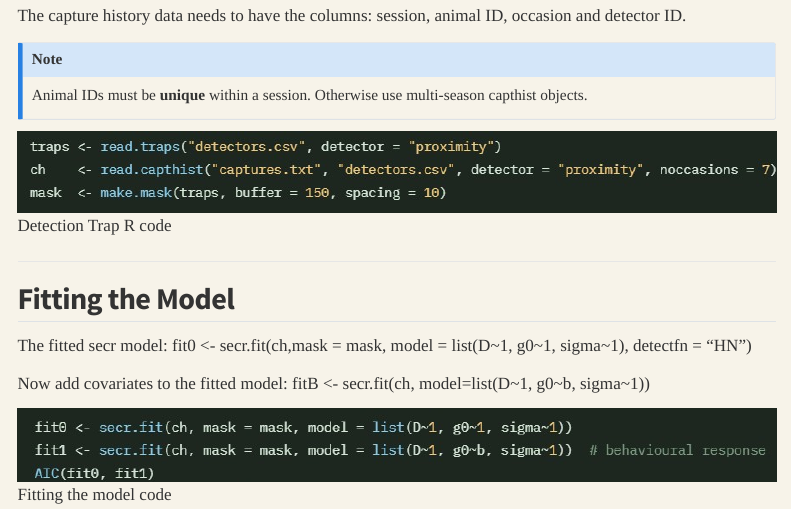
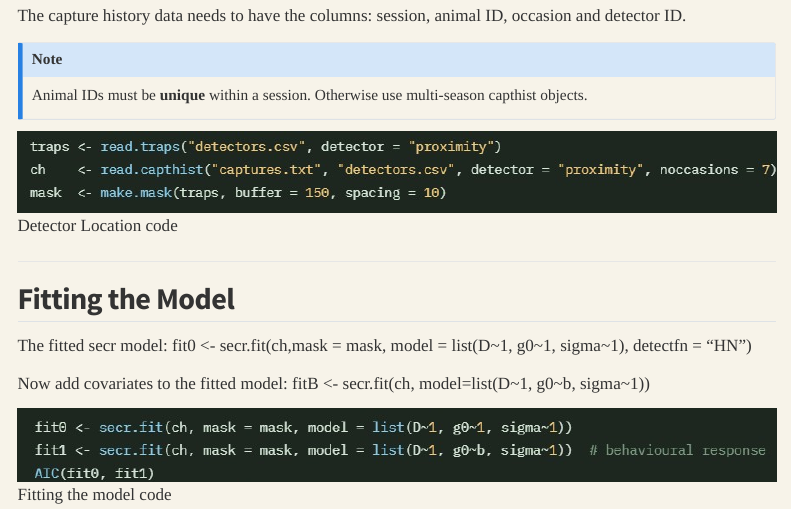
Before and after one commit to slt77/PortfolioWebsite, a Quarto document (index.qmd): the page in a window 1100 px wide, from 1040 px down. Rendered offline with R 4.5, knitr and Pandoc in place of Quarto, with nearby package versions; menus at the side of the page are left out.

Commit message:
images edits

```diff
--- a/index.qmd
+++ b/index.qmd
@@ -41,7 +41,8 @@ The capture history data needs to have the columns: session, animal ID, occasion
 Animal IDs must be **unique** within a session. Otherwise use multi-season capthist objects.
 :::
 
-![Detection Trap R code](trapscode.jpeg)
+![Detector Location code](trapscode.jpeg)
+
 
 ---
 
```
Also changed, not shown: 3 other files.
